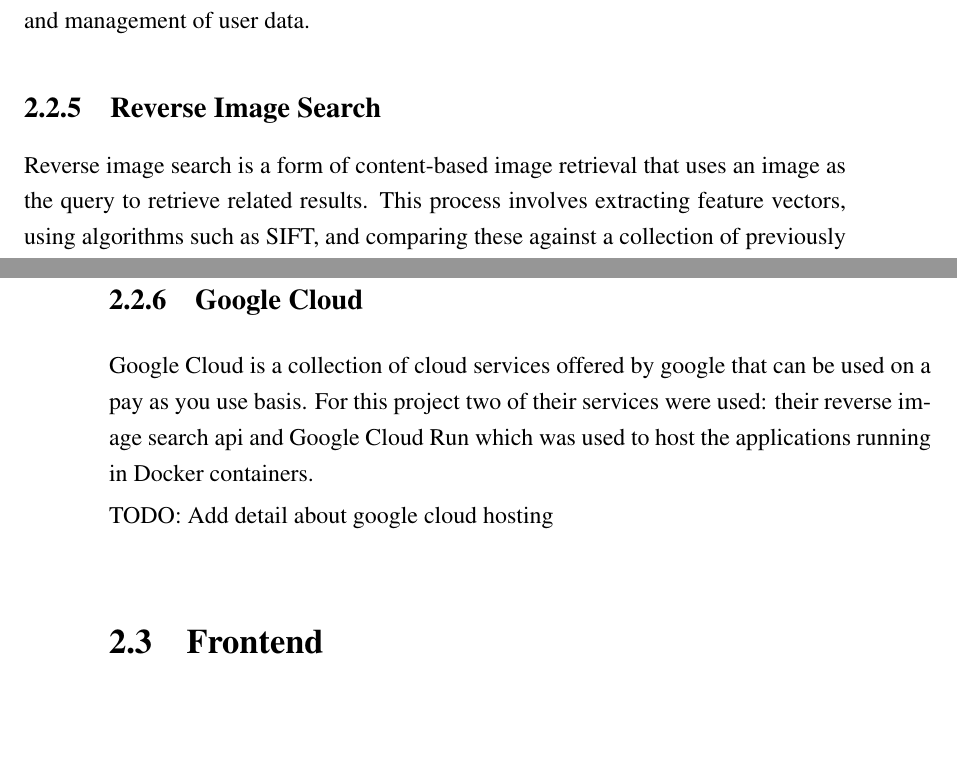
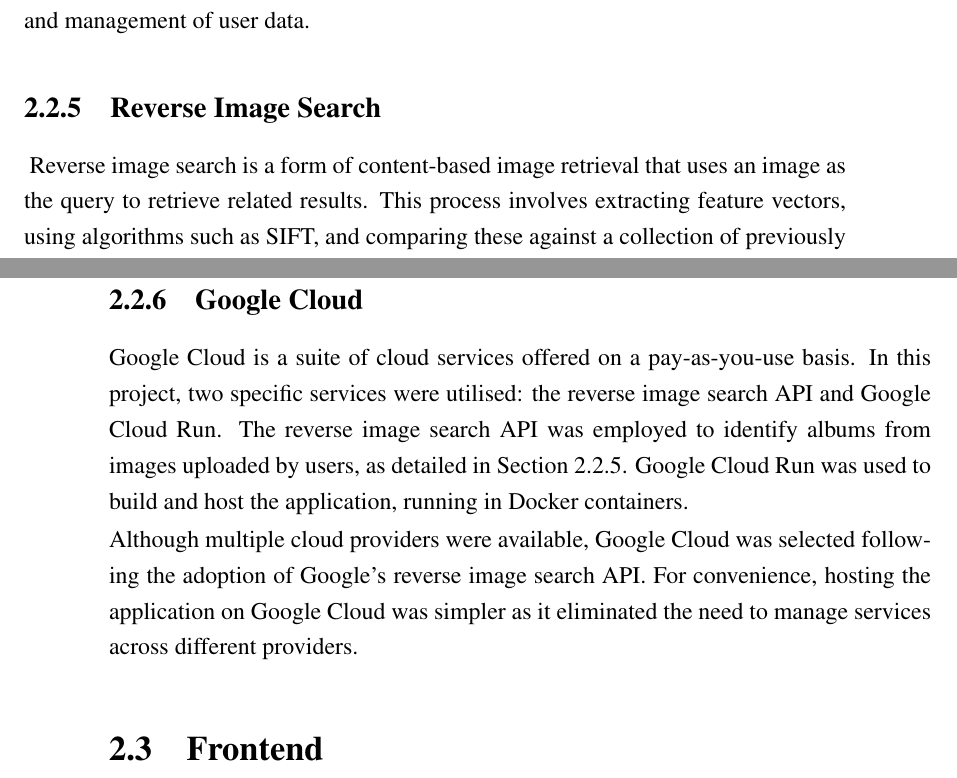
Before and after one commit to chrisroberts14/virtual-turn-table, a LaTeX thesis (report/report.tex, which reads report/chapter_design.tex): two parts of pages 18 and 19 of 28, joined at a grey line, cut so that both start at the same text, the shorter picture padded with empty space. Compiled offline with pdfLaTeX; a LaTeX package or settings file that is missing is left out.

Commit message:
Google cloud provider section

```diff
--- a/report/chapter_design.tex
+++ b/report/chapter_design.tex
@@ -73,7 +73,7 @@ Specifically, the search API was used to identify albums, while the playback API
 
 However, a key limitation of this approach is that the playback API requires a Spotify Premium subscription. Though, as the Spotify API mandates user authentication via a Spotify account, this requirement allows the Spotify account to serve as the user account for the application, thereby reducing security concerns related to the storage and management of user data.
 
-\subsection{Reverse Image Search}
+\subsection{Reverse Image Search}~\label{sec:reverse-image-search}
 Reverse image search is a form of content-based image retrieval that uses an image as the query to retrieve related results. This process involves extracting feature vectors, using algorithms such as SIFT, and comparing these against a collection of previously indexed images to return the closest matches~\cite{Gaillard2017LargeSR}.
 
 In this project, reverse image search functionality was implemented to identify albums from images uploaded by users. Recognizing that maintaining an up-to-date, in-house database of album covers would be impractical, it was decided early on to leverage an external API.\@ Two reverse image search APIs were evaluated: Google and Bing. Although Bing's API was simpler to integrate, it frequently failed to accurately identify albums—even from images that were already indexed by Bing's image search. In contrast, Google's API demonstrated a much higher reliability in album identification. Given the critical importance of accurate album retrieval for the project, the Google API was ultimately chosen.
@@ -81,23 +81,9 @@ In this project, reverse image search functionality was implemented to identify
 Compared to other methods for recognizing albums from images, such as optical character recognition (OCR) or barcode scanning, reverse image search was selected for its robustness. OCR can be unreliable when album covers feature stylised text or lack text entirely and barcode scanning, though dependable, requires a barcode to be present. This requirement is problematic, particularly since vinyl records may predate the widespread use of barcodes.
 
 \subsection{Google Cloud}
-Google Cloud is a collection of cloud services offered by google that can be used on a pay as you use basis. For this project two of their services were used: their reverse image search api and Google Cloud Run which was used to host the applications running in Docker containers.
+Google Cloud is a suite of cloud services offered on a pay-as-you-use basis. In this project, two specific services were utilised: the reverse image search API and Google Cloud Run. The reverse image search API was employed to identify albums from images uploaded by users, as detailed in Section~\ref{sec:reverse-image-search}. Google Cloud Run was used to build and host the application, running in Docker containers.
 
-TODO: Add detail about google cloud hosting
-
-
-
-
-
-
-
-
-
-
-
-
-
-
+Although multiple cloud providers were available, Google Cloud was selected following the adoption of Google's reverse image search API.\@ For convenience, hosting the application on Google Cloud was simpler as it eliminated the need to manage services across different providers.
 
 \section{Frontend}
 This section details the design of the user interface.
```
